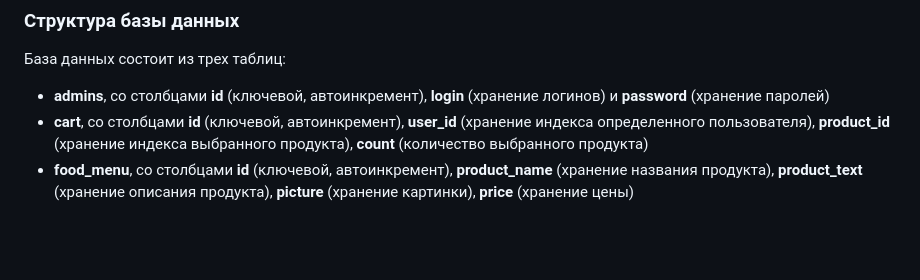
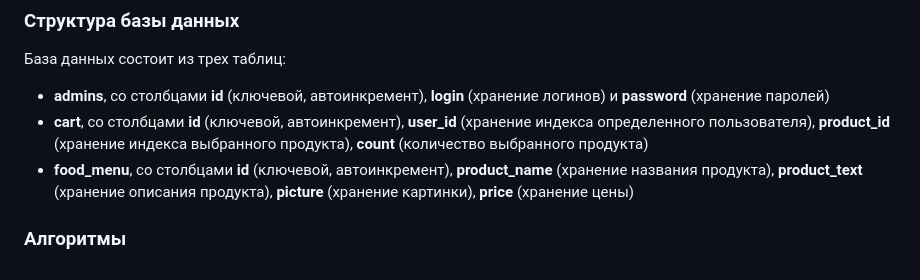
Before and after one commit to punkmyduck/curse_work_3, a Markdown page: report.md, the part around the change. Rendered like a GitHub page; blank space fills up the shorter version.

```diff
--- a/report.md
+++ b/report.md
@@ -96,3 +96,5 @@ Bootstrap
 - **admins**, со столбцами **id** (ключевой, автоинкремент), **login** (хранение логинов) и **password** (хранение паролей)
 - **cart**, со столбцами **id** (ключевой, автоинкремент), **user_id** (хранение индекса определенного пользователя), **product_id** (хранение индекса выбранного продукта), **count** (количество выбранного продукта)
 - **food_menu**, со столбцами **id** (ключевой, автоинкремент), **product_name** (хранение названия продукта), **product_text** (хранение описания продукта), **picture** (хранение картинки), **price** (хранение цены)
+
+### Алгоритмы
```
